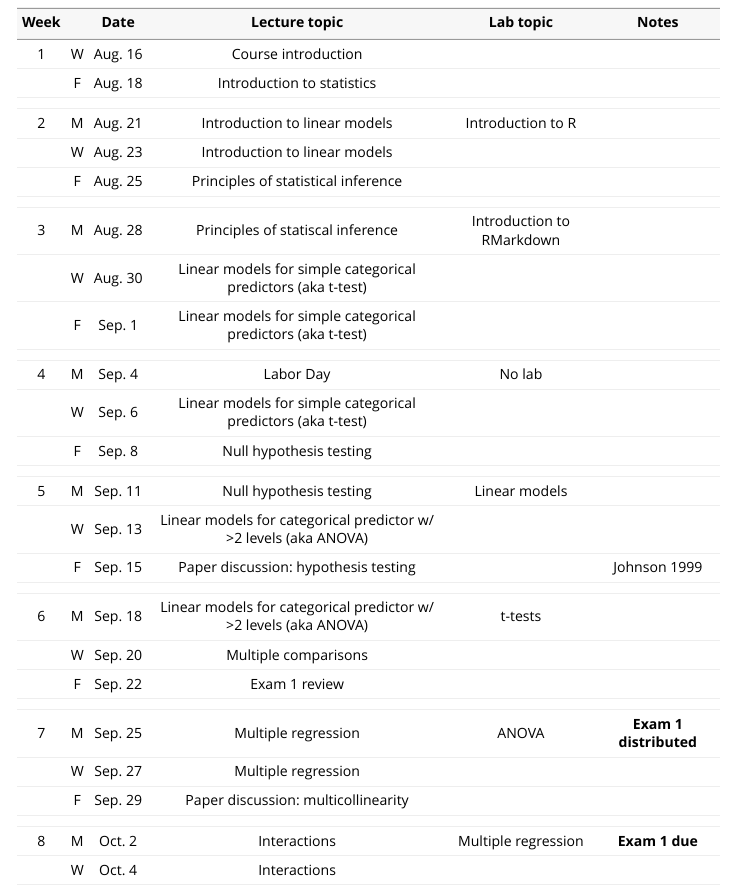
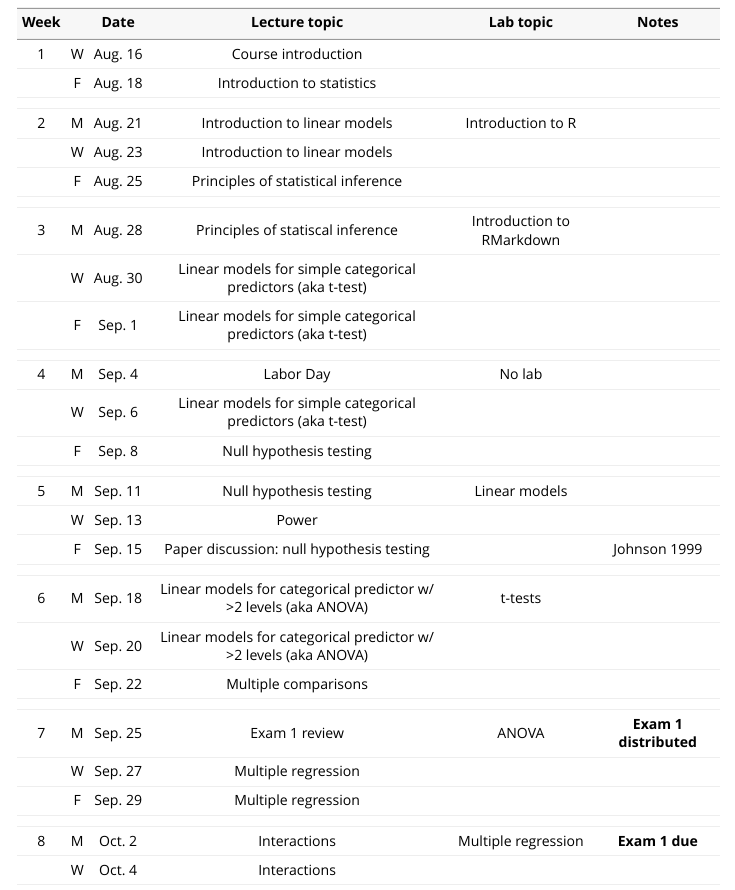
Before and after one commit to RushingLab/FANR6750, an R Markdown document (vignettes/articles/schedule.Rmd): the page in a window 1100 px wide, from 160 px down. Rendered offline with R 4.5, knitr and Pandoc, with nearby package versions.

Commit message:
Add lecture 6 to schedule

```diff
--- a/vignettes/articles/schedule.Rmd
+++ b/vignettes/articles/schedule.Rmd
@@ -48,9 +48,9 @@ schedule <- data.frame(WK = c("1", "", "",
       "Introduction to linear models",  "Introduction to linear models", "Principles of statistical inference", "",#2
       "Principles of statiscal inference", "Linear models for simple categorical predictors (aka t-test)", "Linear models for simple categorical predictors (aka t-test)", "", #3
       "Labor Day", "Linear models for simple categorical predictors (aka t-test)", "Null hypothesis testing", "", # 4
-       "Null hypothesis testing", "Linear models for categorical predictor w/ >2 levels (aka ANOVA)", "Paper discussion: hypothesis testing", "", #5
-       "Linear models for categorical predictor w/ >2 levels (aka ANOVA)", "Multiple comparisons", "Exam 1 review", "", #6
-      "Multiple regression", "Multiple regression", "Paper discussion: multicollinearity", "", #7
+       "Null hypothesis testing", "Power", "Paper discussion: null hypothesis testing", "", #5
+       "Linear models for categorical predictor w/ >2 levels (aka ANOVA)", "Linear models for categorical predictor w/ >2 levels (aka ANOVA)", "Multiple comparisons", "", #6
+      "Exam 1 review", "Multiple regression", "Multiple regression", "", #7
        "Interactions",  "Interactions", "Evaluating assumptions",  "", #8
              "Evaluating assumptions", "Model selection", "Paper discussion: model selection",  "", #9
       "Random effects", "Nested designs", "Exam 2 review", "", # 10
```
Also changed, not shown: docs/pkgdown.yml, 2 other files.
